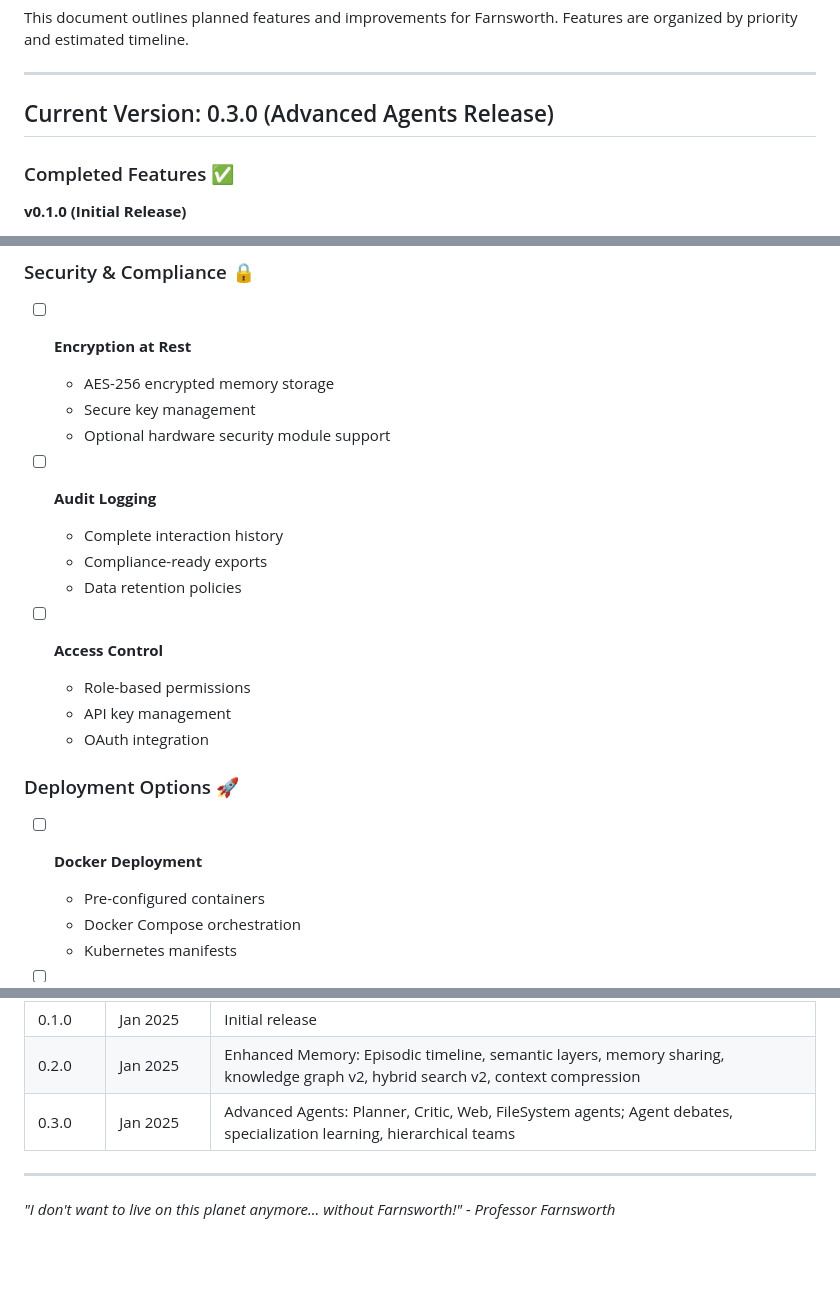
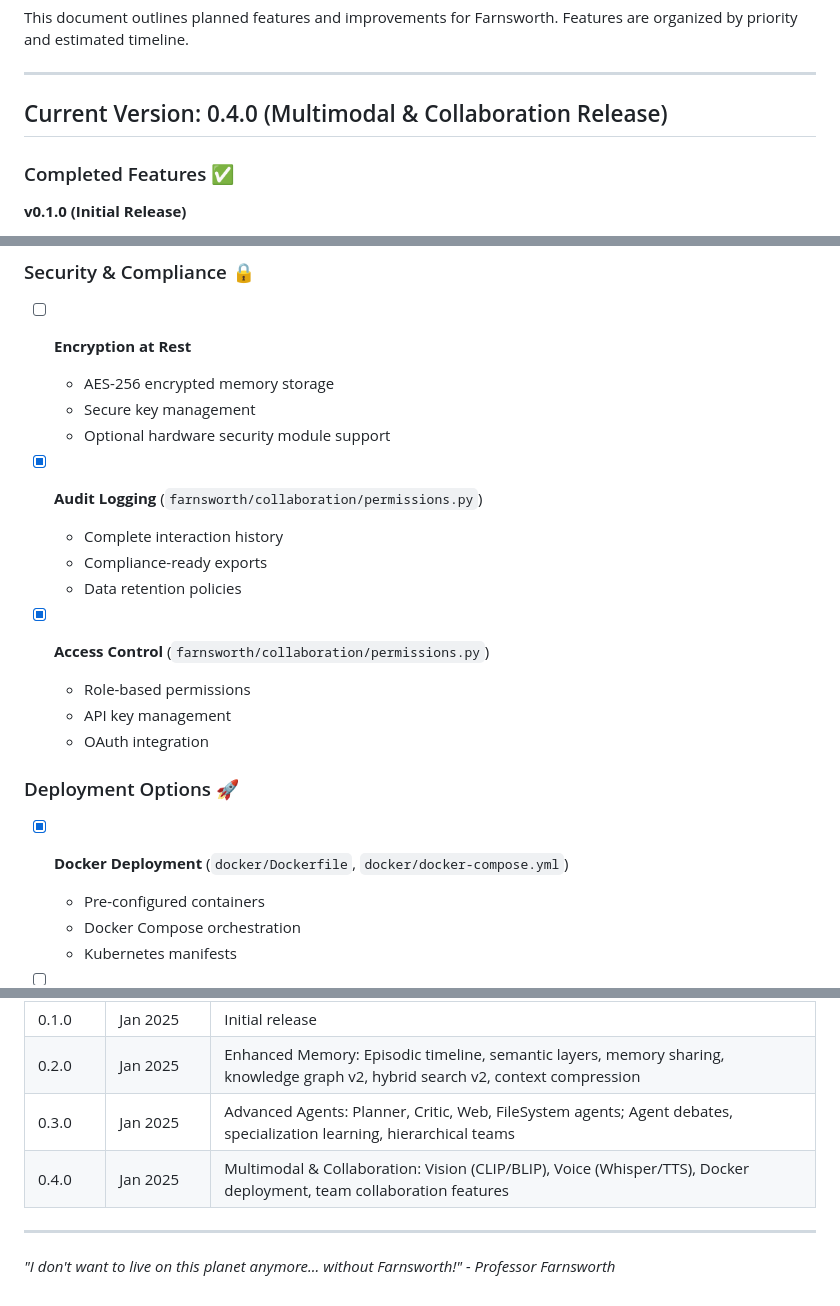
Before and after one commit to timowhite88/Farnsworth, a Markdown page: ROADMAP.md, 3 parts joined by grey strips. Rendered like a GitHub page; blank space fills up the shorter version.

```diff
--- a/ROADMAP.md
+++ b/ROADMAP.md
@@ -6,7 +6,7 @@ This document outlines planned features and improvements for Farnsworth. Feature
 
 ---
 
-## Current Version: 0.3.0 (Advanced Agents Release)
+## Current Version: 0.4.0 (Multimodal & Collaboration Release)
 
 ### Completed Features ✅
 
@@ -224,19 +233,19 @@ This document outlines planned features and improvements for Farnsworth. Feature
   - Secure key management
   - Optional hardware security module support
 
-- [ ] **Audit Logging**
+- [x] **Audit Logging** (`farnsworth/collaboration/permissions.py`)
   - Complete interaction history
   - Compliance-ready exports
   - Data retention policies
 
-- [ ] **Access Control**
+- [x] **Access Control** (`farnsworth/collaboration/permissions.py`)
   - Role-based permissions
   - API key management
   - OAuth integration
 
 ### Deployment Options 🚀
 
-- [ ] **Docker Deployment**
+- [x] **Docker Deployment** (`docker/Dockerfile`, `docker/docker-compose.yml`)
   - Pre-configured containers
   - Docker Compose orchestration
   - Kubernetes manifests
@@ -345,6 +354,7 @@ Have an idea not on this list? Open a GitHub issue with the `feature-request` la
 | 0.1.0   | Jan 2025     | Initial release |
 | 0.2.0   | Jan 2025     | Enhanced Memory: Episodic timeline, semantic layers, memory sharing, knowledge graph v2, hybrid search v2, context compression |
 | 0.3.0   | Jan 2025     | Advanced Agents: Planner, Critic, Web, FileSystem agents; Agent debates, specialization learning, hierarchical teams |
+| 0.4.0   | Jan 2025     | Multimodal & Collaboration: Vision (CLIP/BLIP), Voice (Whisper/TTS), Docker deployment, team collaboration features |
 
 ---
 
```
Also changed, not shown: other parts of ROADMAP.md (+16 -7 lines).
